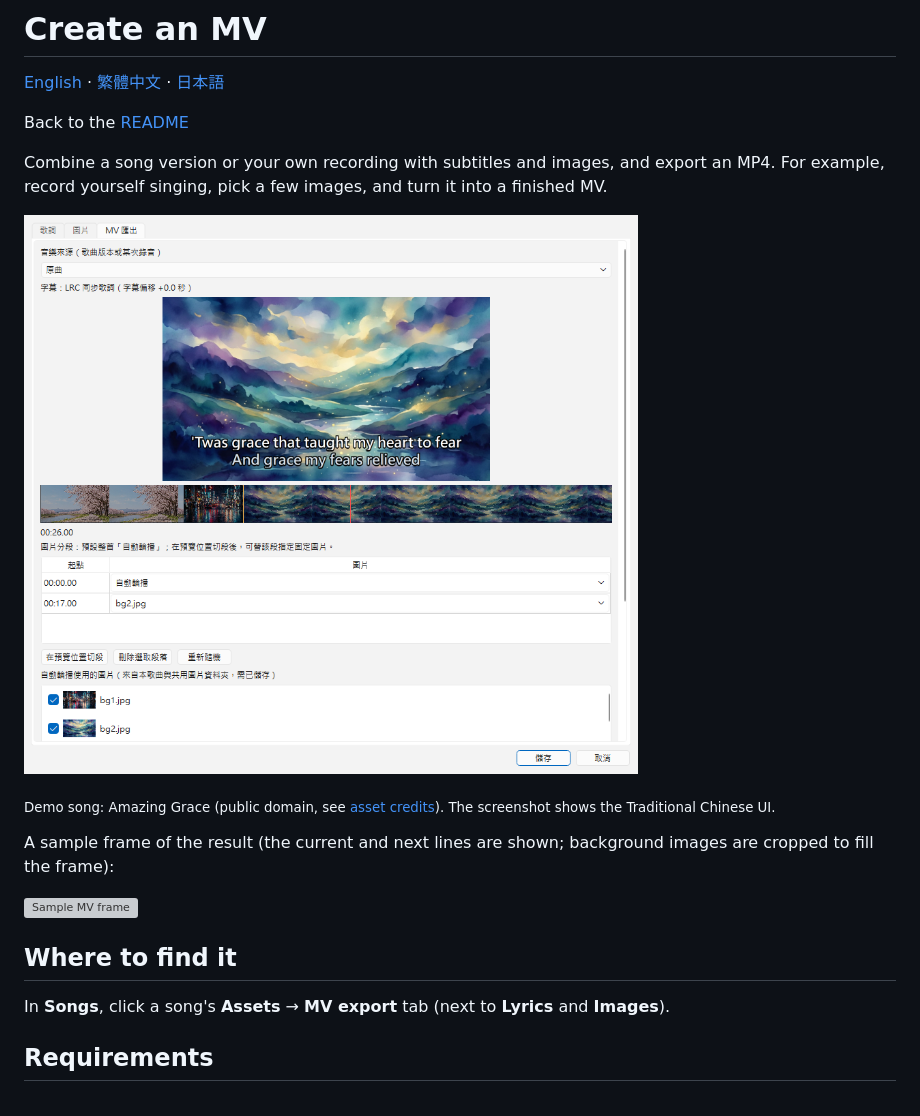
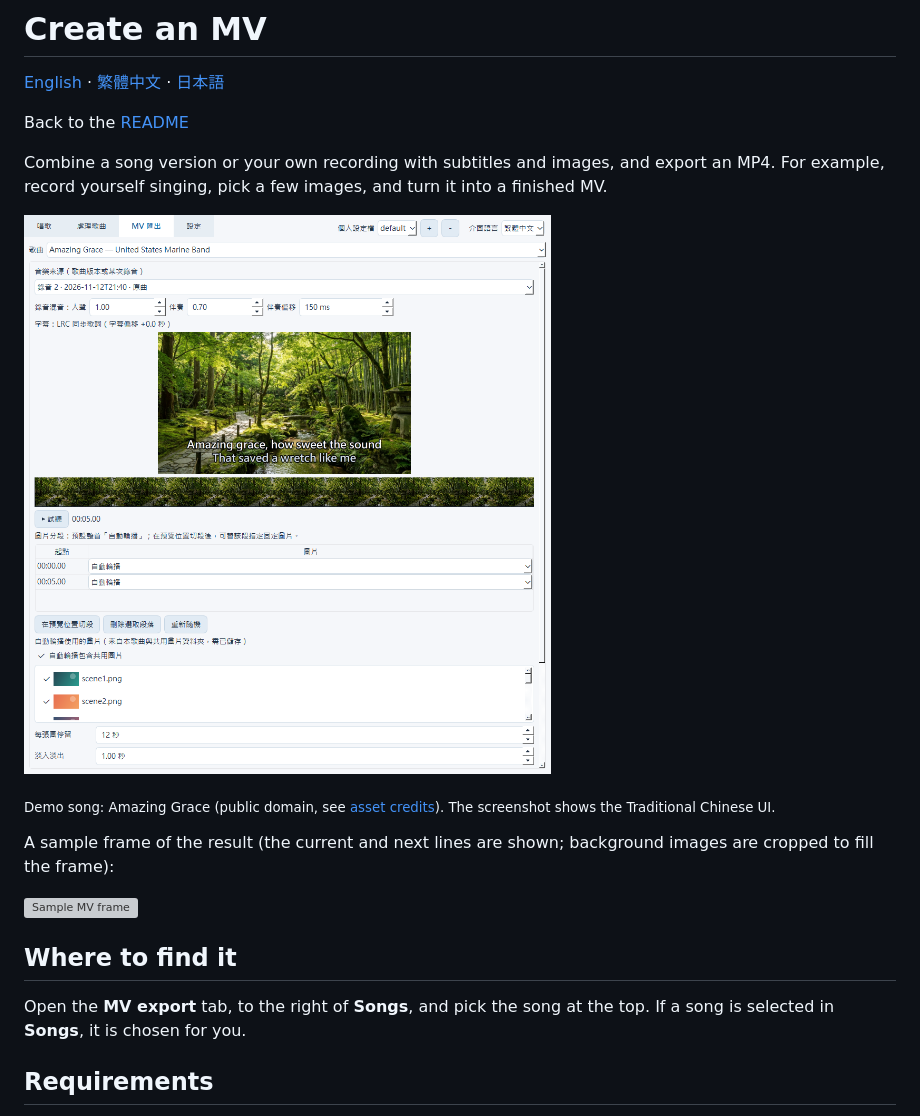
Before and after one commit to yceugenelai/KaraMorph, a Markdown page: docs/MV_EXPORT.md, the part around one of its changes. GitHub-like rendering; pictures changed too: docs/images/mv-export.png; grey boxes are pictures that could not be loaded.

```diff
--- a/docs/MV_EXPORT.md
+++ b/docs/MV_EXPORT.md
@@ -16,7 +16,7 @@ A sample frame of the result (the current and next lines are shown; background i
 
 ## Where to find it
 
-In **Songs**, click a song's **Assets** → **MV export** tab (next to **Lyrics** and **Images**).
+Open the **MV export** tab, to the right of **Songs**, and pick the song at the top. If a song is selected in **Songs**, it is chosen for you.
 
 ## Requirements
 
```
Also changed, not shown: other parts of docs/MV_EXPORT.md (+5 -4 lines), docs/MV_EXPORT.ja.md (+6 -5 lines), docs/MV_EXPORT.zh-TW.md (+6 -5 lines), docs/images/lyric-timing.png, 14 other files.
